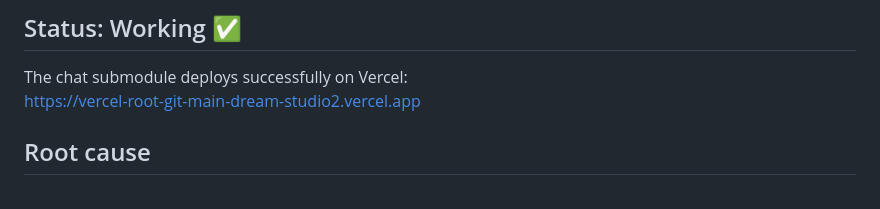
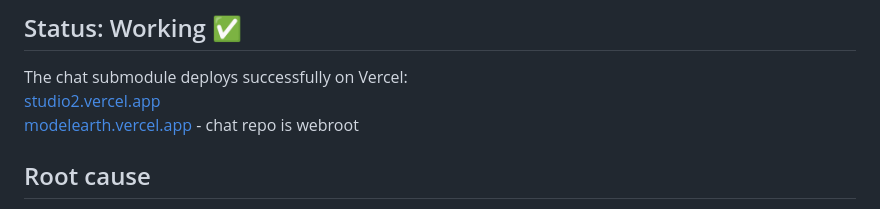
Before and after one commit to ModelEarth/CloudRoot, a Markdown page: README.md, the part around the change. Rendered like a GitHub page.

Commit message:
Add modelearth.vercel.app link

```diff
--- a/README.md
+++ b/README.md
@@ -18,7 +18,8 @@ Site comes up at http://localhost:3700
 ## Status: Working ✅
 
 The chat submodule deploys successfully on Vercel:
-https://vercel-root-git-main-dream-studio2.vercel.app
+[studio2.vercel.app](https://vercel-root-git-main-dream-studio2.vercel.app)
+[modelearth.vercel.app](https://modelearth.vercel.app) - chat repo is webroot
 
 ## Root cause
 
```
